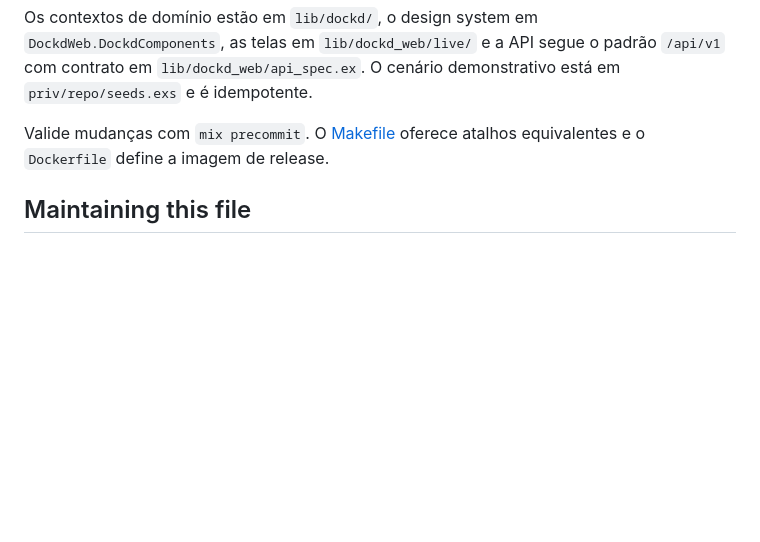
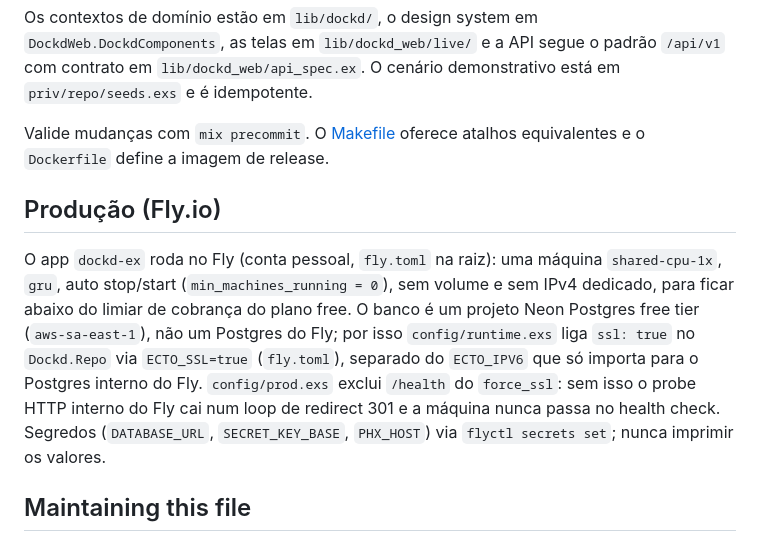
Before and after one commit to dcalliari/dockd_ex, a Markdown page: AGENTS.md, the part around the change. Drawn GitHub-style; blank space fills up the shorter version.

Commit message:
docs(deploy): note the fly.io production setup in AGENTS.md
Future sessions touching production config need to know the app runs
against Neon (not Fly Postgres) and why /health is excluded from
force_ssl, since neither is obvious from the code alone.

```diff
--- a/AGENTS.md
+++ b/AGENTS.md
@@ -491,6 +491,10 @@ Os contextos de domínio estão em `lib/dockd/`, o design system em `DockdWeb.Do
 
 Valide mudanças com `mix precommit`. O [Makefile](Makefile) oferece atalhos equivalentes e o `Dockerfile` define a imagem de release.
 
+## Produção (Fly.io)
+
+O app `dockd-ex` roda no Fly (conta pessoal, `fly.toml` na raiz): uma máquina `shared-cpu-1x`, `gru`, auto stop/start (`min_machines_running = 0`), sem volume e sem IPv4 dedicado, para ficar abaixo do limiar de cobrança do plano free. O banco é um projeto Neon Postgres free tier (`aws-sa-east-1`), não um Postgres do Fly; por isso `config/runtime.exs` liga `ssl: true` no `Dockd.Repo` via `ECTO_SSL=true` (`fly.toml`), separado do `ECTO_IPV6` que só importa para o Postgres interno do Fly. `config/prod.exs` exclui `/health` do `force_ssl`: sem isso o probe HTTP interno do Fly cai num loop de redirect 301 e a máquina nunca passa no health check. Segredos (`DATABASE_URL`, `SECRET_KEY_BASE`, `PHX_HOST`) via `flyctl secrets set`; nunca imprimir os valores.
+
 ## Maintaining this file
 
 Keep this file for knowledge useful to almost every future agent session in this project.
```
